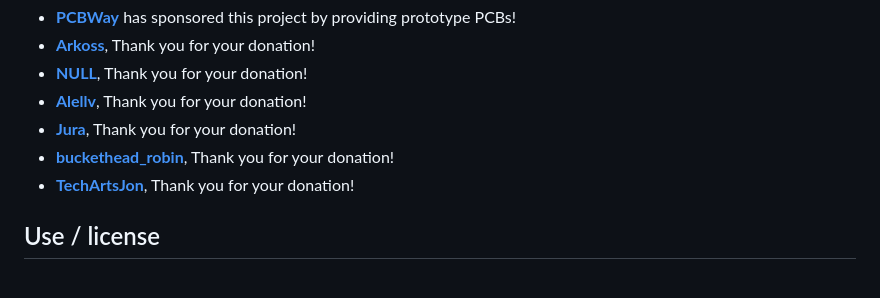
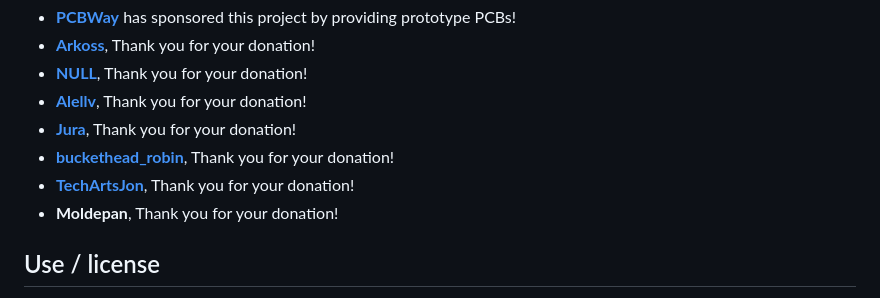
Before and after one commit to NCPlyn/ProtogenHelmet-ESP32, a Markdown page: README.md, the part around the change. GitHub-like rendering.

Commit message:
donation update

```diff
--- a/README.md
+++ b/README.md
@@ -60,6 +60,7 @@ Any amount is more than welcome! Don't forget to add contact info or DM me, so I
 - [**Jura**](https://www.instagram.com/jura_furr/), Thank you for your donation!
 - [**buckethead_robin**](https://www.instagram.com/buckethead_robin), Thank you for your donation!
 - [**TechArtsJon**](http://instagram.com/js_dennison), Thank you for your donation!
+- **Moldepan**, Thank you for your donation!
 
 ## Use / license
 - GPL 3.0 code license applies
```
